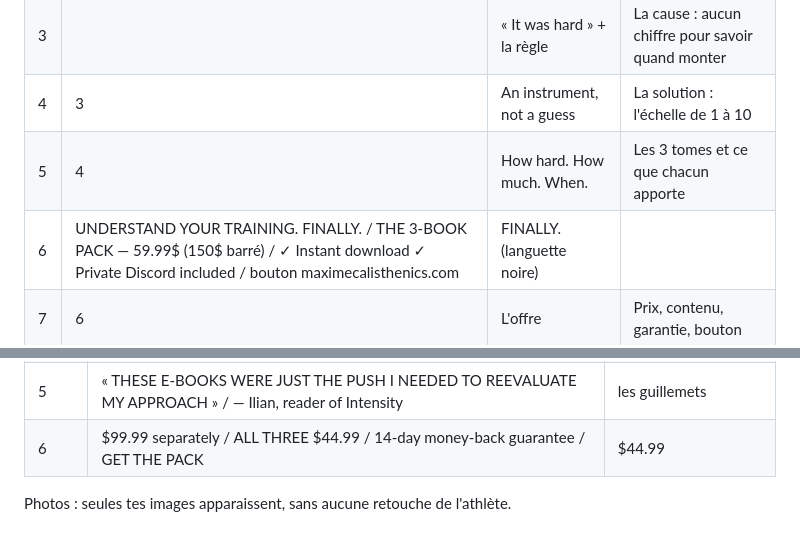
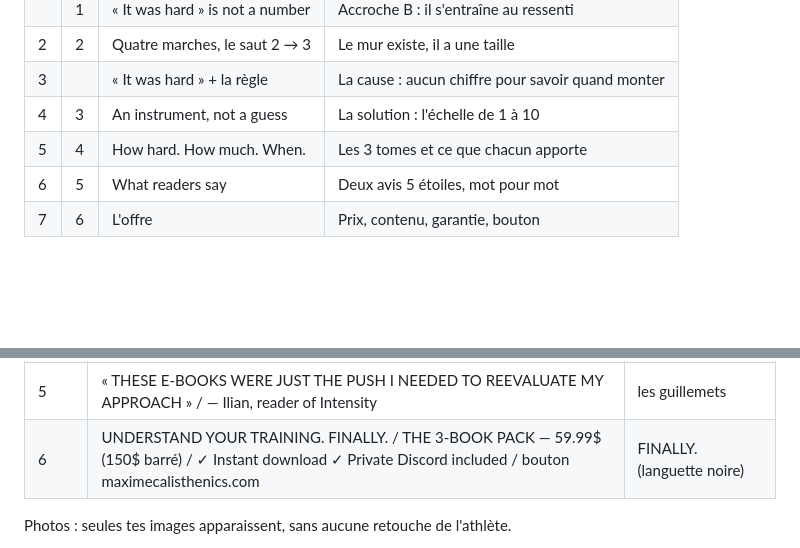
Before and after one commit to louvalmaxime-png/ads-ebook, a Markdown page: carousel/copy.md, 2 parts joined by grey strips. Rendered like a GitHub page; blank space fills up the shorter version.

Commit message:
copy.md: restore the A/B table row, update the deck C card 6 row
Co-Authored-By: Claude Opus 5.5 <noreply@anthropic.com>
Claude-Session: https://claude.ai/code/session_01Nneob7TcmMdZxcPFgKJ9Kt

```diff
--- a/carousel/copy.md
+++ b/carousel/copy.md
@@ -17,7 +17,7 @@ Format : images carrées 1080×1080, placements Fil Facebook et Instagram. Pour
 | 3 | | « It was hard » + la règle | La cause : aucun chiffre pour savoir quand monter |
 | 4 | 3 | An instrument, not a guess | La solution : l'échelle de 1 à 10 |
 | 5 | 4 | How hard. How much. When. | Les 3 tomes et ce que chacun apporte |
-| 6 | UNDERSTAND YOUR TRAINING. FINALLY. / THE 3-BOOK PACK — 59.99$ (150$ barré) / ✓ Instant download ✓ Private Discord included / bouton maximecalisthenics.com | FINALLY. (languette noire) |
+| 6 | 5 | What readers say | Deux avis 5 étoiles, mot pour mot |
 | 7 | 6 | L'offre | Prix, contenu, garantie, bouton |
 
 ## Texte principal
@@ -102,7 +102,7 @@ Bouton d'action : **Shop Now**.
 | 3 | DUMB & DISCIPLINED / ~~train hard. hope.~~ · SMART & DISCIPLINED / train hard. know why. + ta planche, deux fois | SMART (languette noire) |
 | 4 | EVERY SESSION STOPS BEING A GUESS. + HOW HARD? / HOW MUCH? / WHEN? au-dessus des 3 tomes | aucun (le brief n'en demande pas) |
 | 5 | « THESE E-BOOKS WERE JUST THE PUSH I NEEDED TO REEVALUATE MY APPROACH » / — Ilian, reader of Intensity | les guillemets |
-| 6 | $99.99 separately / ALL THREE $44.99 / 14-day money-back guarantee / GET THE PACK | $44.99 |
+| 6 | UNDERSTAND YOUR TRAINING. FINALLY. / THE 3-BOOK PACK — 59.99$ (150$ barré) / ✓ Instant download ✓ Private Discord included / bouton maximecalisthenics.com | FINALLY. (languette noire) |
 
 Photos : seules tes images apparaissent, sans aucune retouche de l'athlète.
 
```
